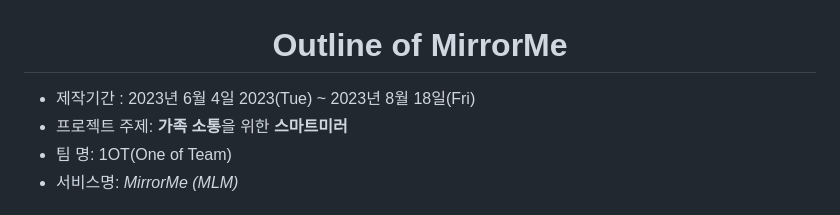
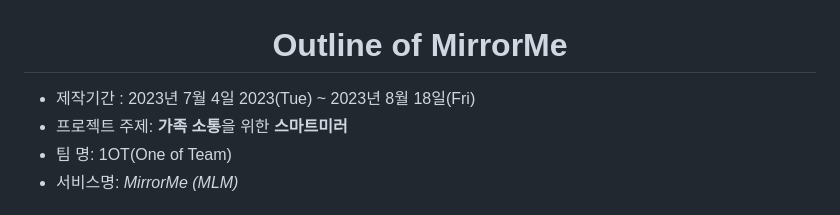
Before and after one commit to kimkyury/MirrorMe-SmartMirror-SpringBoot, a Markdown page: readme.md, the part around the change. Drawn GitHub-style.

Commit message:
Update readme.md
Former-commit-id: 3d58356c5e6c7254554c3b45b517fb4433e2fbe2

```diff
--- a/readme.md
+++ b/readme.md
@@ -1,5 +1,5 @@
 # <center>  Outline of MirrorMe </center>
-- 제작기간 : 2023년 6월 4일 2023(Tue) ~ 2023년 8월 18일(Fri)
+- 제작기간 : 2023년 7월 4일 2023(Tue) ~ 2023년 8월 18일(Fri)
 - 프로젝트 주제: **가족 소통**을 위한 **스마트미러**
 - 팀 명: 1OT(One of Team)
 - 서비스명: *MirrorMe (MLM)*
```
